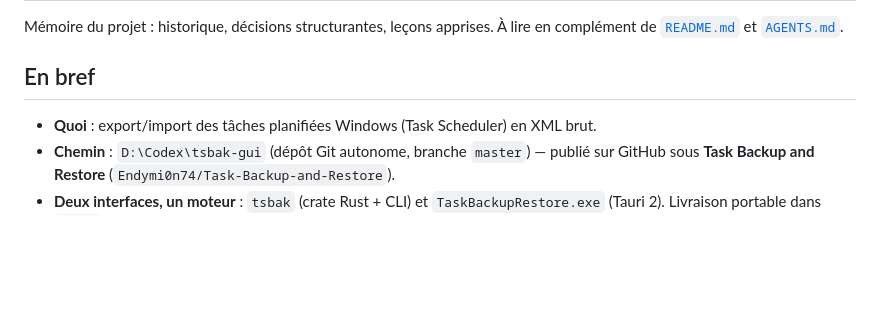
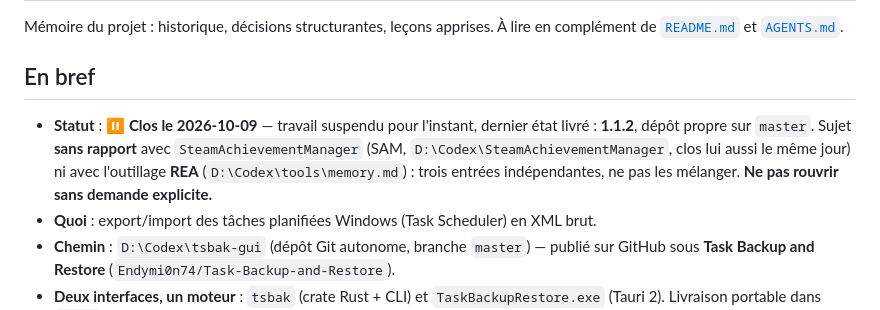
Before and after one commit to Endymi0n74/Task-Backup-and-Restore, a Markdown page: memory.md, the part around the change. GitHub-like rendering; blank space fills up the shorter version.

Commit message:
docs(memory): sujet clos pour l'instant — statut et separation des sujets
- memory.md : statut « clos le 2026-10-09 » en tete de l'en-bref, derriere
  la version livree 1.1.2, avec la frontiere explicite vis-a-vis de SAM
  (clos le meme jour) et de l'outillage REA du workspace : trois entrees
  independantes, a ne pas melanger. Ne pas rouvrir sans demande explicite.

```diff
--- a/memory.md
+++ b/memory.md
@@ -5,6 +5,11 @@ en complément de [`README.md`](README.md) et [`AGENTS.md`](AGENTS.md).
 
 ## En bref
 
+- **Statut** : ⏸ **Clos le 2026-10-09** — travail suspendu pour l'instant, dernier état
+  livré : **1.1.2**, dépôt propre sur `master`. Sujet **sans rapport** avec
+  `SteamAchievementManager` (SAM, `D:\Codex\SteamAchievementManager`, clos lui aussi le
+  même jour) ni avec l'outillage **REA** (`D:\Codex\tools\memory.md`) : trois entrées
+  indépendantes, ne pas les mélanger. **Ne pas rouvrir sans demande explicite.**
 - **Quoi** : export/import des tâches planifiées Windows (Task Scheduler) en XML brut.
 - **Chemin** : `D:\Codex\tsbak-gui` (dépôt Git autonome, branche `master`) — publié sur
   GitHub sous **Task Backup and Restore** (`Endymi0n74/Task-Backup-and-Restore`).
```
